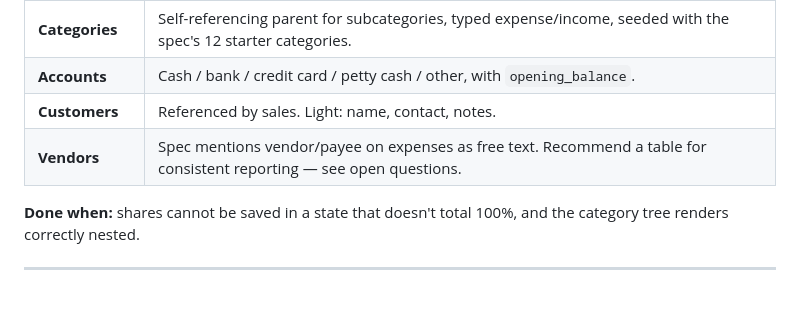
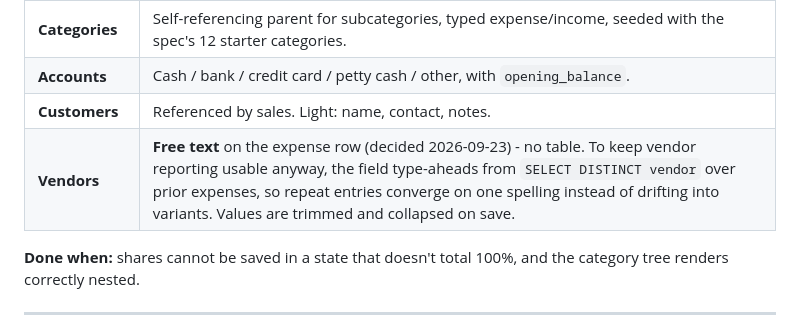
Before and after one commit to iamwaris/supporthive, a Markdown page: docs/MODULES.md, the part around the change. Rendered like a GitHub page; blank space fills up the shorter version.

```diff
--- a/docs/MODULES.md
+++ b/docs/MODULES.md
@@ -89,7 +89,7 @@ Everything transactions depend on. Must exist before any money can be recorded.
 | **Categories** | Self-referencing parent for subcategories, typed expense/income, seeded with the spec's 12 starter categories. |
 | **Accounts** | Cash / bank / credit card / petty cash / other, with `opening_balance`. |
 | **Customers** | Referenced by sales. Light: name, contact, notes. |
-| **Vendors** | Spec mentions vendor/payee on expenses as free text. Recommend a table for consistent reporting — see open questions. |
+| **Vendors** | **Free text** on the expense row (decided 2026-09-23) - no table. To keep vendor reporting usable anyway, the field type-aheads from `SELECT DISTINCT vendor` over prior expenses, so repeat entries converge on one spelling instead of drifting into variants. Values are trimmed and collapsed on save. |
 
 **Done when:** shares cannot be saved in a state that doesn't total 100%, and
 the category tree renders correctly nested.
```
Also changed, not shown: docs/PLAN.md (+2 -1 lines), docs/TRACKER.md (+2 -0 lines).
